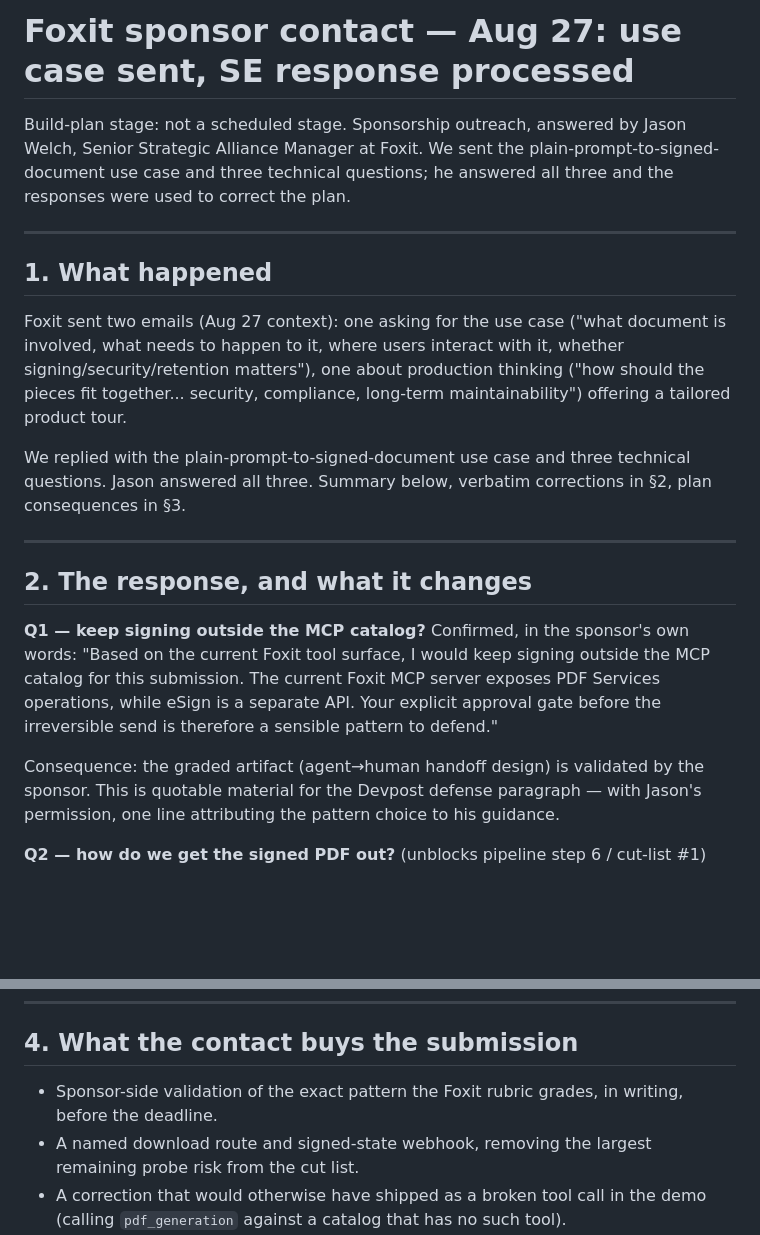
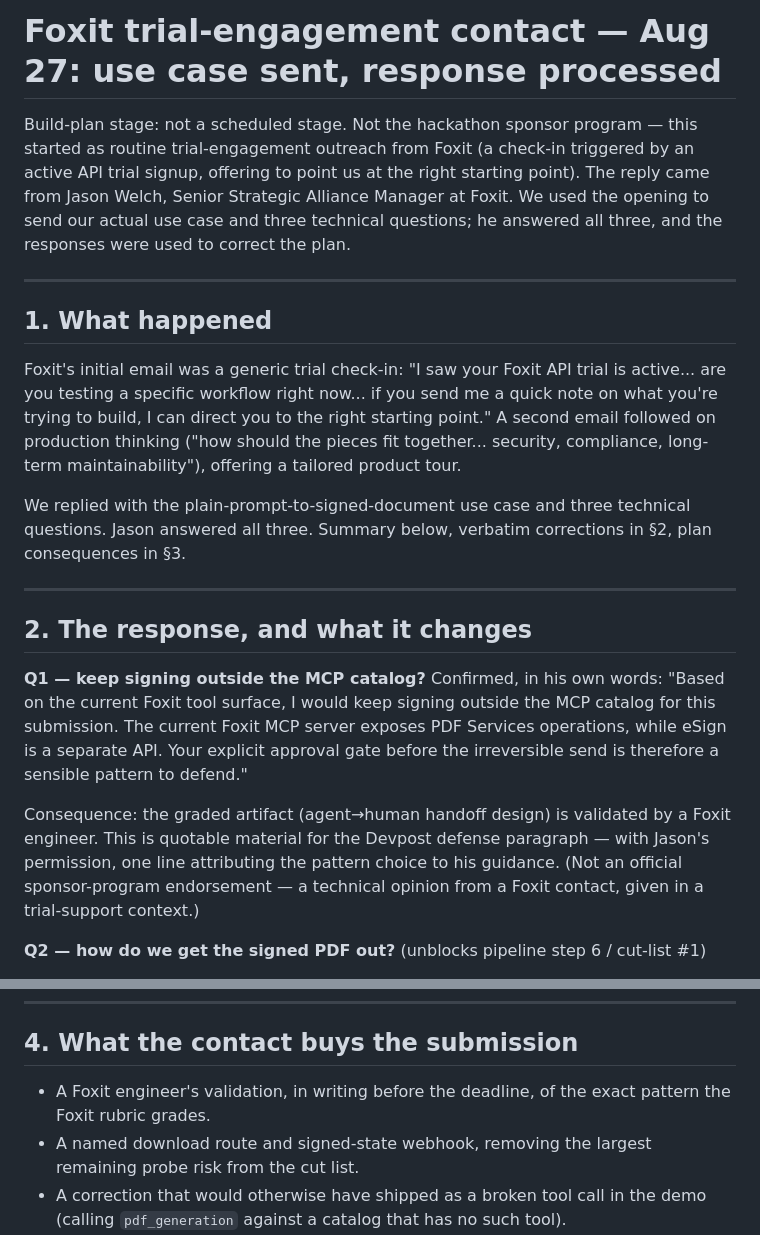
Before and after one commit to jpka/no-undo, a Markdown page: docs/foxit-contact-aug27.md, 2 parts joined by grey strips. Drawn GitHub-style; blank space fills up the shorter version.

Commit message:
docs: foxit contact — correct sponsor-program framing to trial outreach
The Aug 27 contact was not the hackathon sponsor program. It started as
Foxit's routine trial-engagement check-in (triggered by an active API
trial signup), and we used the opening to ask real technical questions.
Jason Welch's answers are still accurate and worth citing, but the doc
and build-plan status line overstated the channel as "sponsor contact" /
"sponsor-side validation." Reframed both to reflect trial-support context
accurately, kept named attribution (title + employer are public), and
dropped the internal-outreach-log framing per earlier review.

```diff
--- a/docs/foxit-contact-aug27.md
+++ b/docs/foxit-contact-aug27.md
@@ -1,19 +1,23 @@
-# Foxit sponsor contact — Aug 27: use case sent, SE response processed
+# Foxit trial-engagement contact — Aug 27: use case sent, response processed
 
-Build-plan stage: not a scheduled stage. Sponsorship outreach, answered by
-Jason Welch, Senior Strategic Alliance Manager at Foxit. We sent the
-plain-prompt-to-signed-document use case and three technical questions; he
-answered all three and the responses were used to correct the plan.
+Build-plan stage: not a scheduled stage. Not the hackathon sponsor program —
+this started as routine trial-engagement outreach from Foxit (a check-in
+triggered by an active API trial signup, offering to point us at the right
+starting point). The reply came from Jason Welch, Senior Strategic Alliance
+Manager at Foxit. We used the opening to send our actual use case and three
+technical questions; he answered all three, and the responses were used to
+correct the plan.
 
 ---
 
 ## 1. What happened
 
-Foxit sent two emails (Aug 27 context): one asking for the use case
-("what document is involved, what needs to happen to it, where users interact
-with it, whether signing/security/retention matters"), one about production
-thinking ("how should the pieces fit together... security, compliance,
-long-term maintainability") offering a tailored product tour.
+Foxit's initial email was a generic trial check-in: "I saw your Foxit API
+trial is active... are you testing a specific workflow right now... if you
+send me a quick note on what you're trying to build, I can direct you to the
+right starting point." A second email followed on production thinking ("how
+should the pieces fit together... security, compliance, long-term
+maintainability"), offering a tailored product tour.
 
 We replied with the plain-prompt-to-signed-document use case and three
 technical questions. Jason answered all three. Summary below, verbatim
@@ -24,16 +28,17 @@ corrections in §2, plan consequences in §3.
 ## 2. The response, and what it changes
 
 **Q1 — keep signing outside the MCP catalog?**
-Confirmed, in the sponsor's own words: "Based on the current Foxit tool
-surface, I would keep signing outside the MCP catalog for this submission.
-The current Foxit MCP server exposes PDF Services operations, while eSign is a
-separate API. Your explicit approval gate before the irreversible send is
-therefore a sensible pattern to defend."
+Confirmed, in his own words: "Based on the current Foxit tool surface, I
+would keep signing outside the MCP catalog for this submission. The current
+Foxit MCP server exposes PDF Services operations, while eSign is a separate
+API. Your explicit approval gate before the irreversible send is therefore a
+sensible pattern to defend."
 
 Consequence: the graded artifact (agent→human handoff design) is validated by
-the sponsor. This is quotable material for the Devpost defense paragraph —
-with Jason's permission, one line attributing the pattern choice to his
-guidance.
+a Foxit engineer. This is quotable material for the Devpost defense
+paragraph — with Jason's permission, one line attributing the pattern choice
+to his guidance. (Not an official sponsor-program endorsement — a technical
+opinion from a Foxit contact, given in a trial-support context.)
 
 **Q2 — how do we get the signed PDF out?** (unblocks pipeline step 6 / cut-list #1)
 
@@ -95,8 +100,8 @@ were wrong and are corrected in `build-plan.md`.
 
 ## 4. What the contact buys the submission
 
-- Sponsor-side validation of the exact pattern the Foxit rubric grades, in
-  writing, before the deadline.
+- A Foxit engineer's validation, in writing before the deadline, of the exact
+  pattern the Foxit rubric grades.
 - A named download route and signed-state webhook, removing the largest
   remaining probe risk from the cut list.
 - A correction that would otherwise have shipped as a broken tool call in the
```
Also changed, not shown: build-plan.md (+1 -1 lines).
